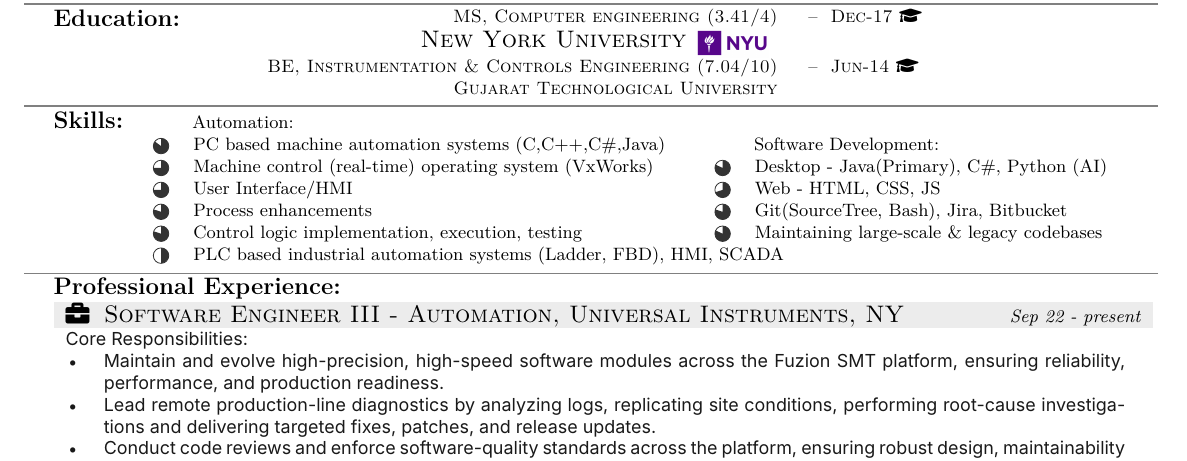
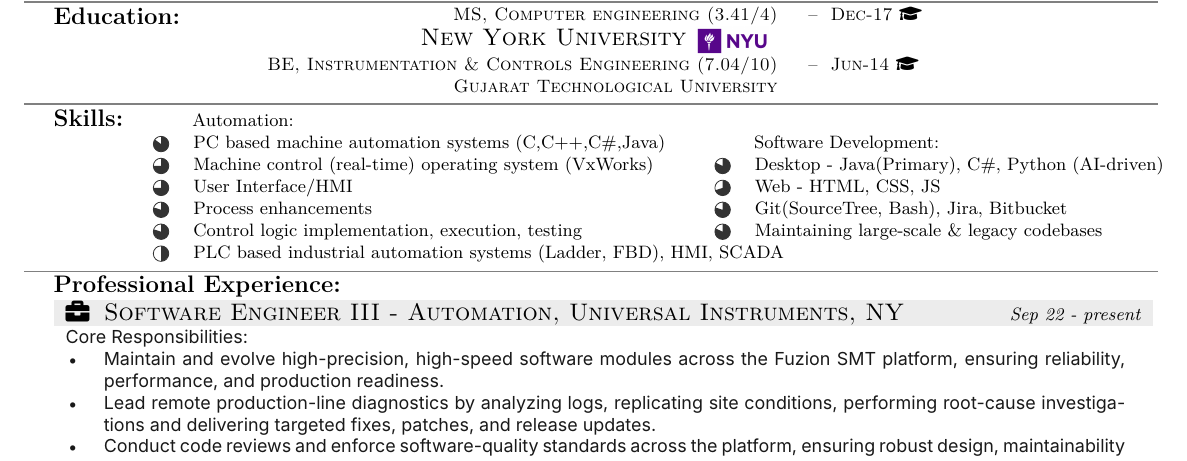
Before and after one commit to sap586/Resume, a LaTeX document (tex/sap586.tex): part of the page, cut so that both start at the same text. Compiled offline with XeLaTeX.

Commit message:
finished sentence in AI-driven

```diff
--- a/tex/sap586.tex
+++ b/tex/sap586.tex
@@ -181,11 +181,11 @@
 \hfill\begin{tabular}{p{0.50\textwidth}p{0.38\textwidth}}
 {	\partcircfill{0}	 																				}	& {		}\\
 {	\partcircfill{0}	Automation:																		}	& {		}\\
-{ 	\partcircfill{85} 	PC based machine automation systems (C,C++,C\#,Java)							}	& { \partcircfill{0}	Software Development:								}\\
-{ 	\partcircfill{75} 	Machine control (real-time) operating system (VxWorks)							} 	& { \partcircfill{82}	Desktop - Java(Primary), C\#, Python (AI)			}\\
-{ 	\partcircfill{75} 	User Interface/HMI																}	& { \partcircfill{70} 	Web - HTML, CSS, JS									}\\
-{	\partcircfill{80}	Process enhancements															}	& {	\partcircfill{80} 	Git(SourceTree, Bash), Jira, Bitbucket 				}\\
-{	\partcircfill{80}	Control logic implementation, execution, testing								}	& {	\partcircfill{82} 	Maintaining large-scale \& legacy codebases			}\\
+{ 	\partcircfill{85} 	PC based machine automation systems (C,C++,C\#,Java)							}	& { \partcircfill{0}	Software Development:										}\\
+{ 	\partcircfill{75} 	Machine control (real-time) operating system (VxWorks)							} 	& { \partcircfill{82}	\rlap{Desktop - Java(Primary), C\#, Python (AI-driven)	}	}\\
+{ 	\partcircfill{75} 	User Interface/HMI																}	& { \partcircfill{70} 	Web - HTML, CSS, JS											}\\
+{	\partcircfill{80}	Process enhancements															}	& {	\partcircfill{80} 	Git(SourceTree, Bash), Jira, Bitbucket 						}\\
+{	\partcircfill{80}	Control logic implementation, execution, testing								}	& {	\partcircfill{82} 	Maintaining large-scale \& legacy codebases					}\\
 {	\partcircfill{50}	\rlap{PLC based industrial automation systems (Ladder, FBD), HMI, SCADA		}	}	& {		}\\
 \end{tabular}
 
```
Also changed, not shown: sap586.pdf.
